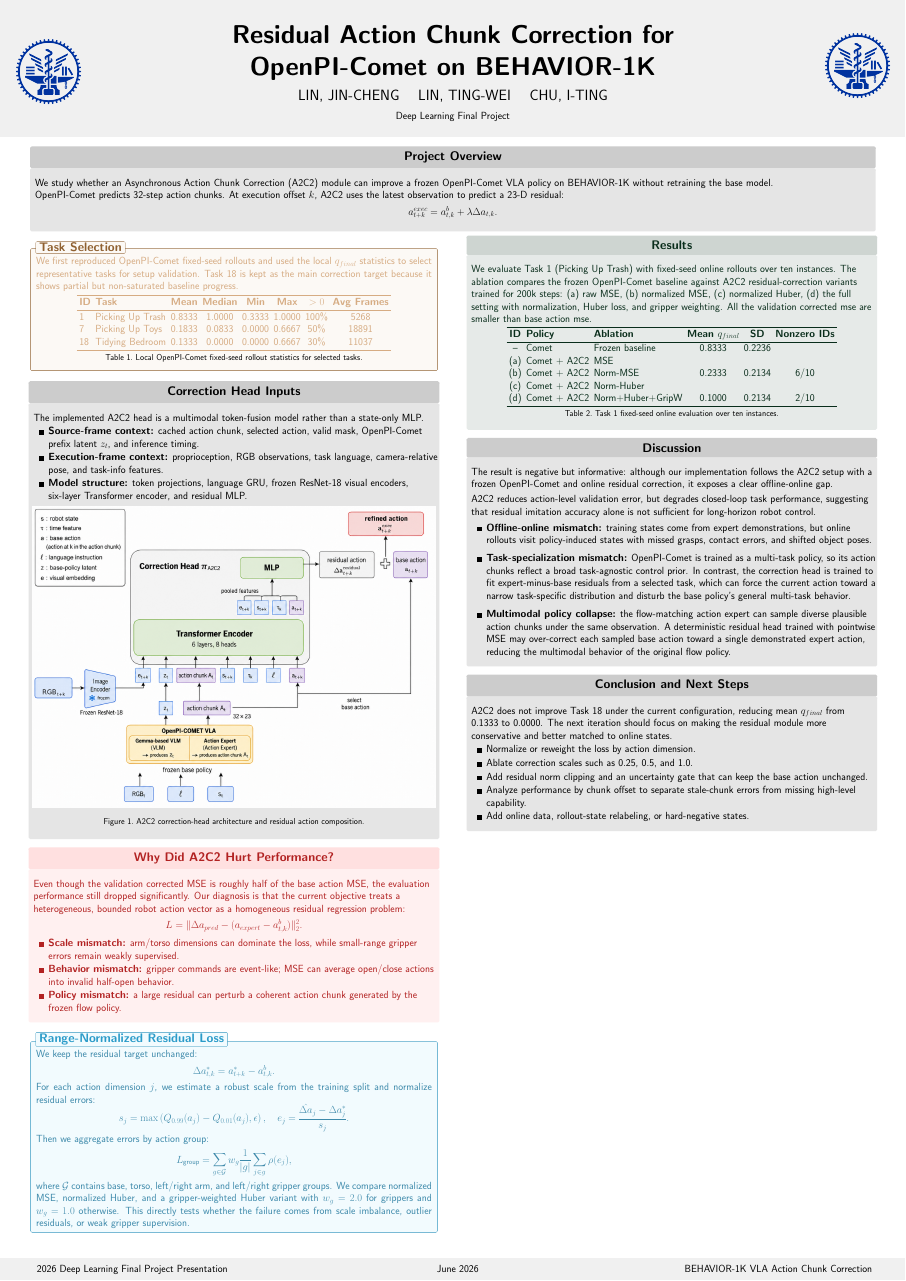
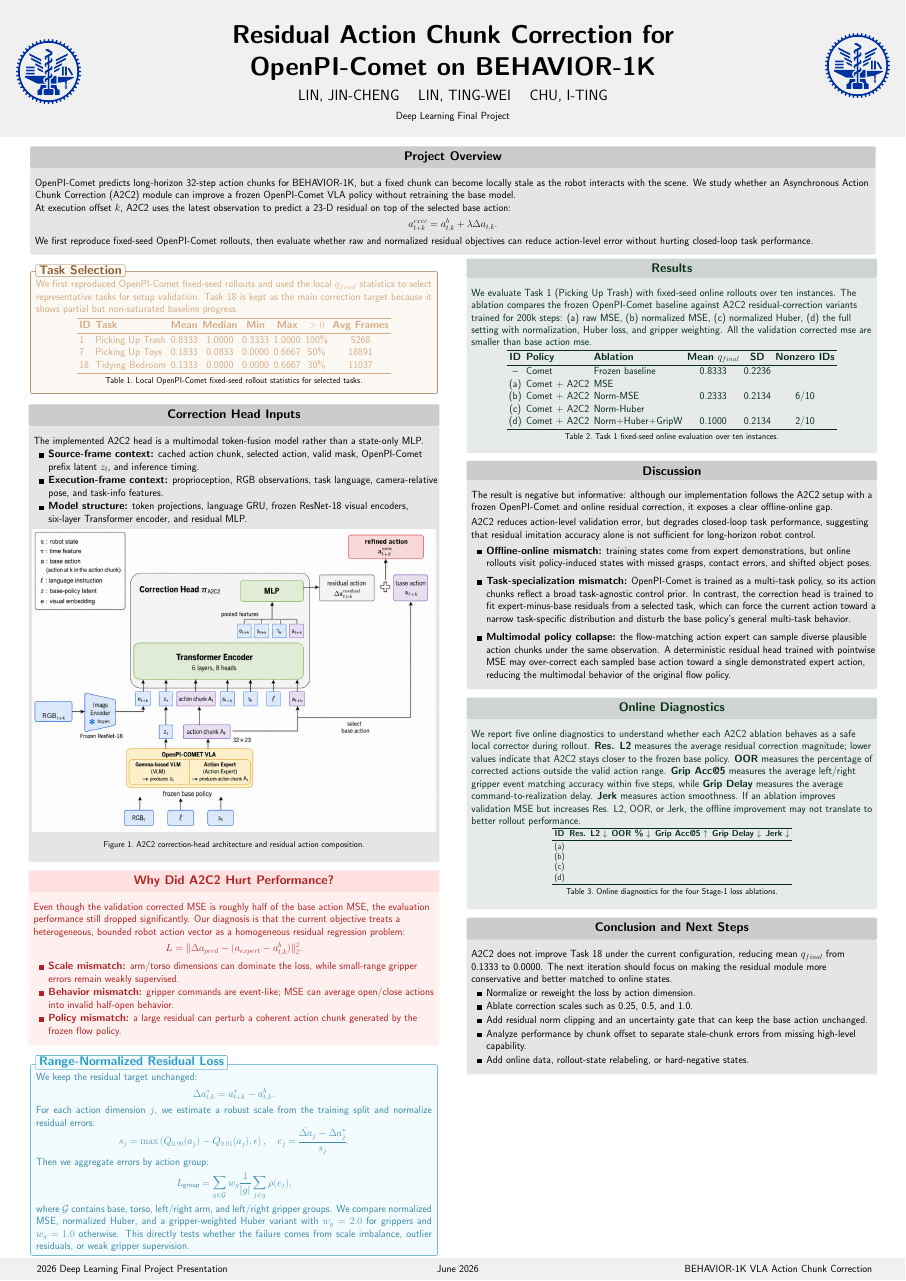
Before and after one commit to DennisRapheal/2026-DLP-Final-Project-Report, a LaTeX poster (main.tex): the whole page. Compiled offline with pdfLaTeX.

Commit message:
add online diagnostics metrics

```diff
--- a/main.tex
+++ b/main.tex
@@ -98 +96,5 @@
+		but a fixed chunk can become locally stale as the robot interacts with the
+		scene. We study whether an Asynchronous Action Chunk Correction (A2C2)
+		module can improve a frozen OpenPI-Comet VLA policy without retraining the
+		base model.
 
@@ -308,6 +313,44 @@
 
 			\end{block}
 
+			\begin{exampleblock}{Online Diagnostics}
+				We report five online diagnostics to understand whether each A2C2 ablation
+				behaves as a safe local corrector during rollout.
+				\textbf{Res. L2} measures the average residual correction magnitude; lower
+				values indicate that A2C2 stays closer to the frozen base policy.
+				\textbf{OOR} measures the percentage of corrected actions outside the valid
+				action range.
+				\textbf{Grip Acc@5} measures the average left/right gripper event matching
+				accuracy within five steps, while \textbf{Grip Delay} measures the average
+				command-to-realization delay.
+				\textbf{Jerk} measures action smoothness.
+				If an ablation improves validation MSE but increases Res. L2, OOR, or Jerk,
+				the offline improvement may not translate to better rollout performance.
+
+				\vspace{-0.3em}
+				\begin{table}[t]
+					\centering
+					\small
+					\begin{tabular}{c c c c c c}
+						\toprule
+						\textbf{ID} &
+						\textbf{Res. L2} $\downarrow$ &
+						\textbf{OOR \%} $\downarrow$ &
+						\textbf{Grip Acc@5} $\uparrow$ &
+						\textbf{Grip Delay} $\downarrow$ &
+						\textbf{Jerk} $\downarrow$ \\
+						\midrule
+						(a) &  &  &  &  &  \\
+						(b) &  &  &  &  &  \\
+						(c) &  &  &  &  &  \\
+						(d) &  &  &  &  &  \\
+						\bottomrule
+					\end{tabular}
+					\caption{Online diagnostics for the four Stage-1 loss ablations.}
+					\label{tab:a2c2_online_diagnostics}
+				\end{table}
+			\end{exampleblock}
+
 			\begin{block}{Conclusion and Next Steps}
 				A2C2 does not improve Task 18 under the current configuration, reducing mean
 				$q_{final}$ from 0.1333 to 0.0000. The next iteration should focus on making
```
Also changed, not shown: main.tex (11 more changed lines).
